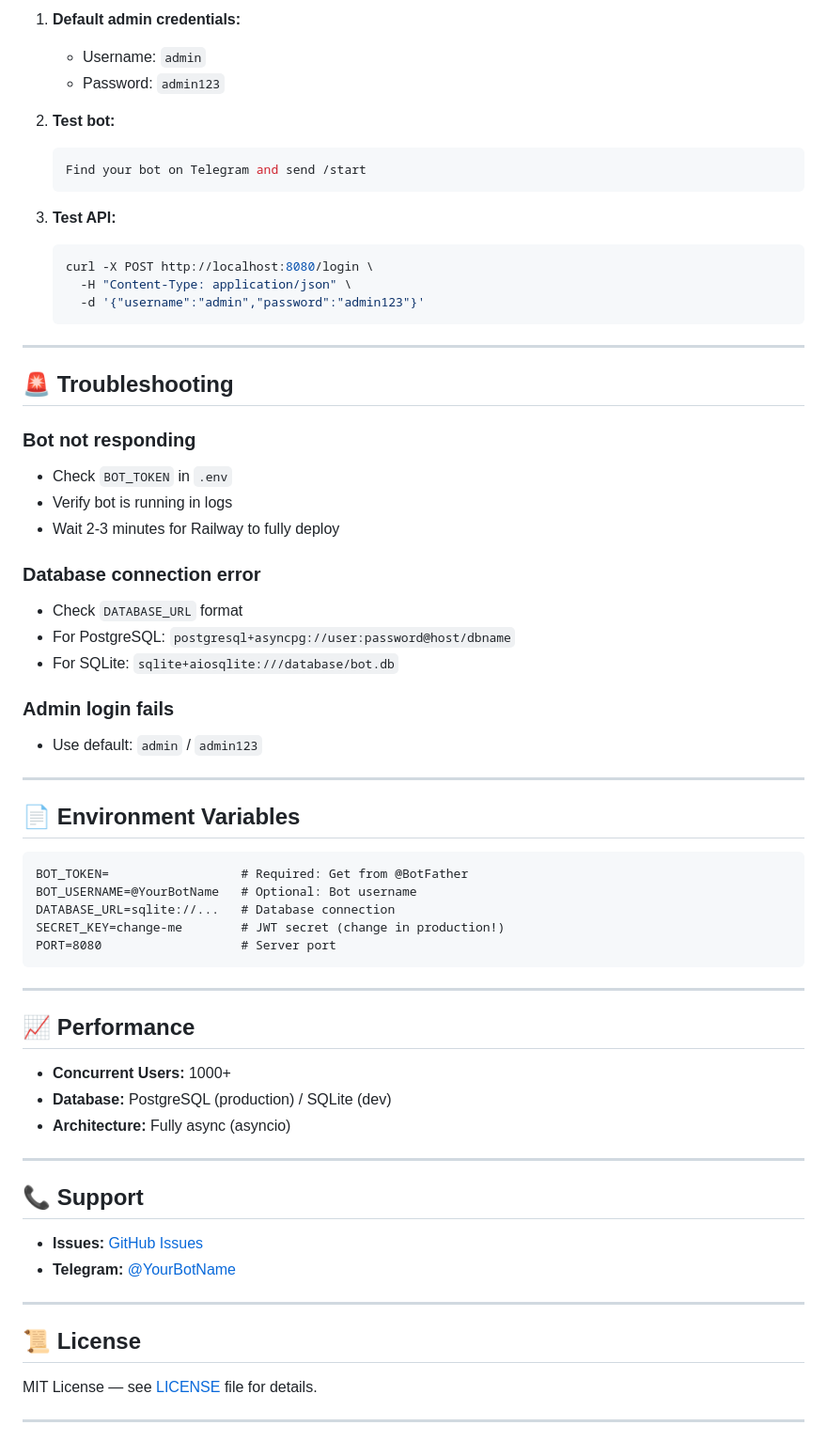
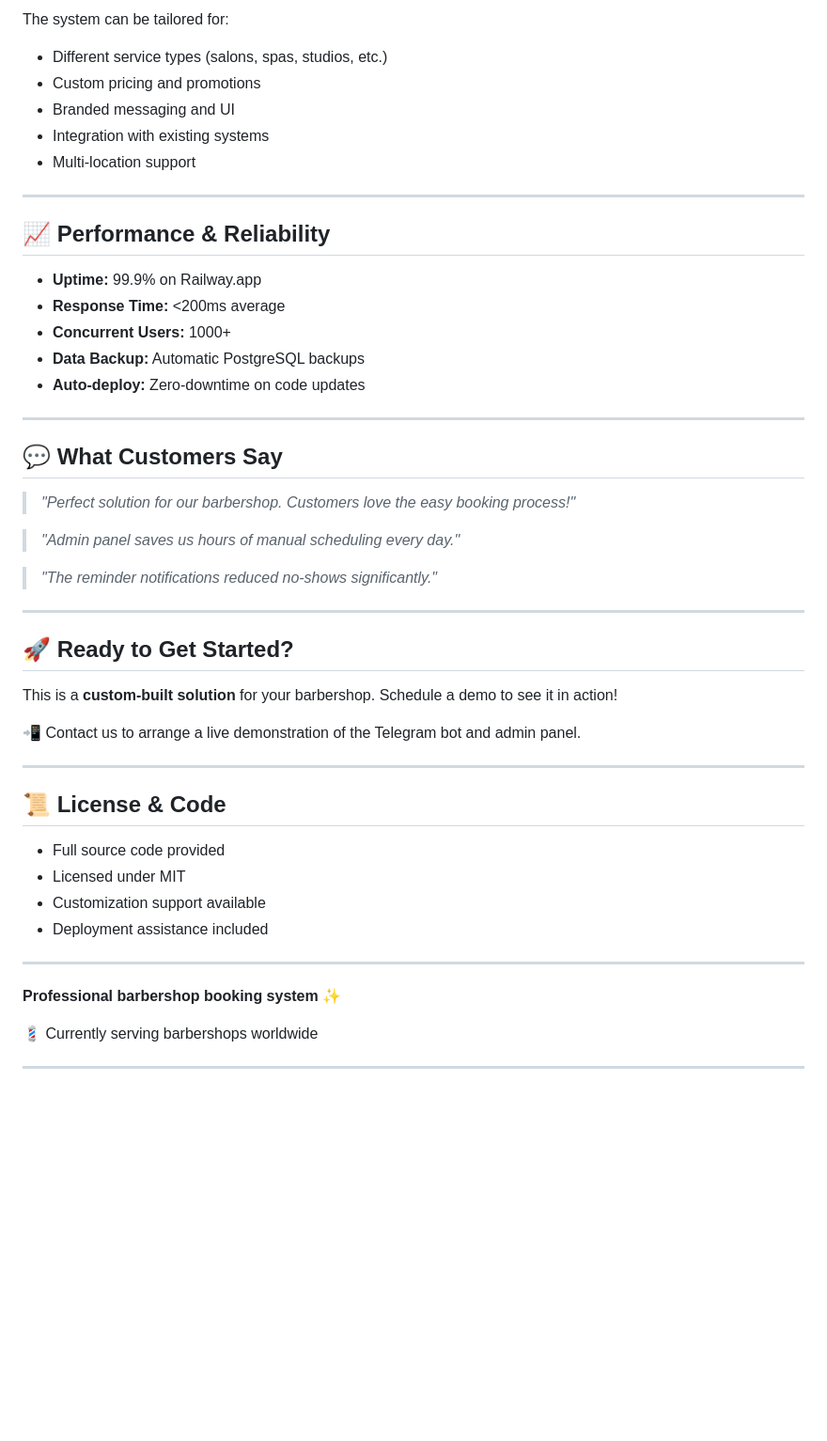
Before and after one commit to Denistarazov/business-bot, a Markdown page: README.md, the part around one of its changes. Shown at 94% size. Drawn GitHub-style; blank space fills up the shorter version.

````diff
--- a/README.md
+++ b/README.md
@@ -213,69 +137,53 @@ PORT=8080
 
-1. **Default admin credentials:**
-   - Username: `admin`
-   - Password: `admin123`
-
-2. **Test bot:**
-   ```bash
-   Find your bot on Telegram and send /start
-   ```
-
-3. **Test API:**
-   ```bash
-   curl -X POST http://localhost:8080/login \
-     -H "Content-Type: application/json" \
-     -d '{"username":"admin","password":"admin123"}'
-   ```
+The system can be tailored for:
+- Different service types (salons, spas, studios, etc.)
+- Custom pricing and promotions
+- Branded messaging and UI
+- Integration with existing systems
+- Multi-location support
 
 ---
 
-## 🚨 Troubleshooting
+## 📈 Performance & Reliability
 
-### Bot not responding
-- Check `BOT_TOKEN` in `.env`
-- Verify bot is running in logs
-- Wait 2-3 minutes for Railway to fully deploy
-
-### Database connection error
-- Check `DATABASE_URL` format
-- For PostgreSQL: `postgresql+asyncpg://user:password@host/dbname`
-- For SQLite: `sqlite+aiosqlite:///database/bot.db`
-
-### Admin login fails
-- Use default: `admin` / `admin123`
+- **Uptime:** 99.9% on Railway.app
+- **Response Time:** <200ms average
+- **Concurrent Users:** 1000+
+- **Data Backup:** Automatic PostgreSQL backups
+- **Auto-deploy:** Zero-downtime on code updates
 
 ---
 
-## 📄 Environment Variables
+## 💬 What Customers Say
 
-```
-BOT_TOKEN=                  # Required: Get from @BotFather
-BOT_USERNAME=@YourBotName   # Optional: Bot username
-DATABASE_URL=sqlite://...   # Database connection
-SECRET_KEY=change-me        # JWT secret (change in production!)
-PORT=8080                   # Server port
-```
+> *"Perfect solution for our barbershop. Customers love the easy booking process!"*
+
+> *"Admin panel saves us hours of manual scheduling every day."*
+
+> *"The reminder notifications reduced no-shows significantly."*
 
 ---
 
-## 📈 Performance
+## 🚀 Ready to Get Started?
 
-- **Concurrent Users:** 1000+
-- **Database:** PostgreSQL (production) / SQLite (dev)
-- **Architecture:** Fully async (asyncio)
+This is a **custom-built solution** for your barbershop. Schedule a demo to see it in action!
+
+📲 Contact us to arrange a live demonstration of the Telegram bot and admin panel.
 
 ---
 
-## 📞 Support
+## 📜 License & Code
 
-- **Issues:** [GitHub Issues](https://github.com/Denistarazov/business-bot/issues)
-- **Telegram:** [@YourBotName](https://t.me/YourBotName)
+- Full source code provided
+- Licensed under MIT
+- Customization support available
+- Deployment assistance included
 
 ---
 
-## 📜 License
+**Professional barbershop booking system** ✨
 
-MIT License — see [LICENSE](LICENSE) file for details.
+💈 Currently serving barbershops worldwide
 
 ---
 
````
Also changed, not shown: other parts of README.md (+90 -188 lines).
